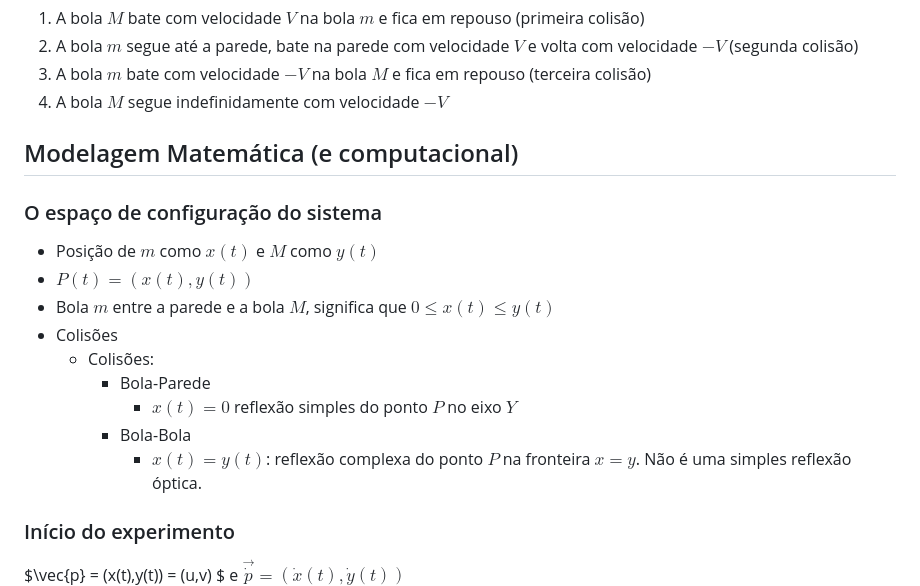
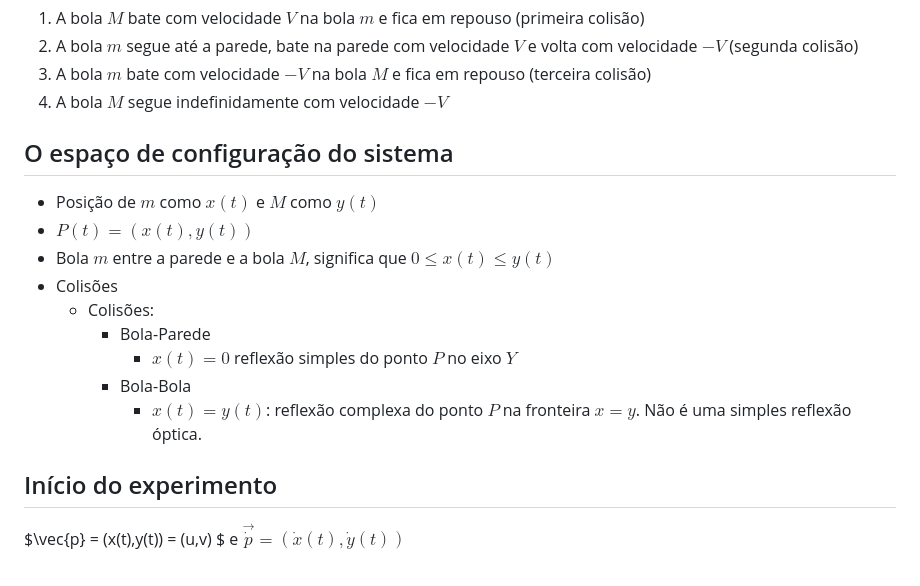
Before and after one commit to k1sta/modmat-billard-pi-problem, a Markdown page: README.md, the part around the change printed below. Rendered like a GitHub page.

```diff
--- a/README.md
+++ b/README.md
@@ -55,11 +55,8 @@ $$
 3. A bola $m$ bate com velocidade $-V$ na bola $M$ e fica em repouso (terceira colisão)
 4. A bola $M$ segue indefinidamente com velocidade $-V$
 
-## Modelagem Matemática (e computacional)
-
 <!-- SLIDE 5 -->
-
-### O espaço de configuração do sistema
+## O espaço de configuração do sistema
 
 - Posição de $m$ como $x(t)$ e $M$ como $y(t)$
 - $P(t) = (x(t), y(t))$
@@ -71,8 +68,7 @@ $$
         - Bola-Bola
             - $x(t) = y(t)$: reflexão complexa do ponto $P$ na fronteira $x = y$. Não é uma simples reflexão óptica.
 
-
 <!-- SLIDE 6 -->
-### Início do experimento
+## Início do experimento
 $\vec{p} = (x(t),y(t)) = (u,v) $ e $\vec{\dot p} = (\dot x(t),\dot y(t))$
 ![alt text](images/image1-1.png)
```
Also changed, not shown: other parts of README.md (+50 -20 lines), images/image-5.png (added), 2 other files.
